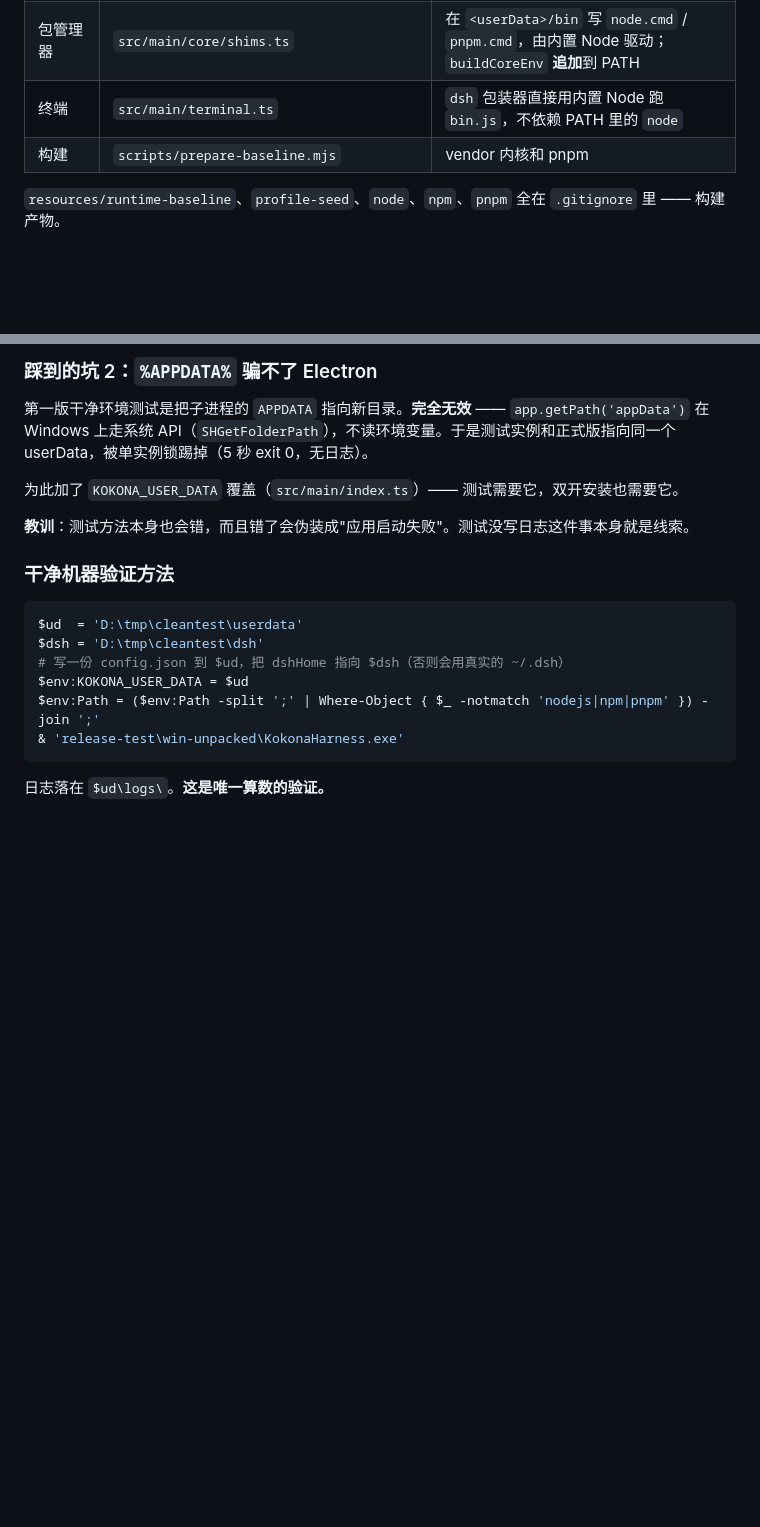
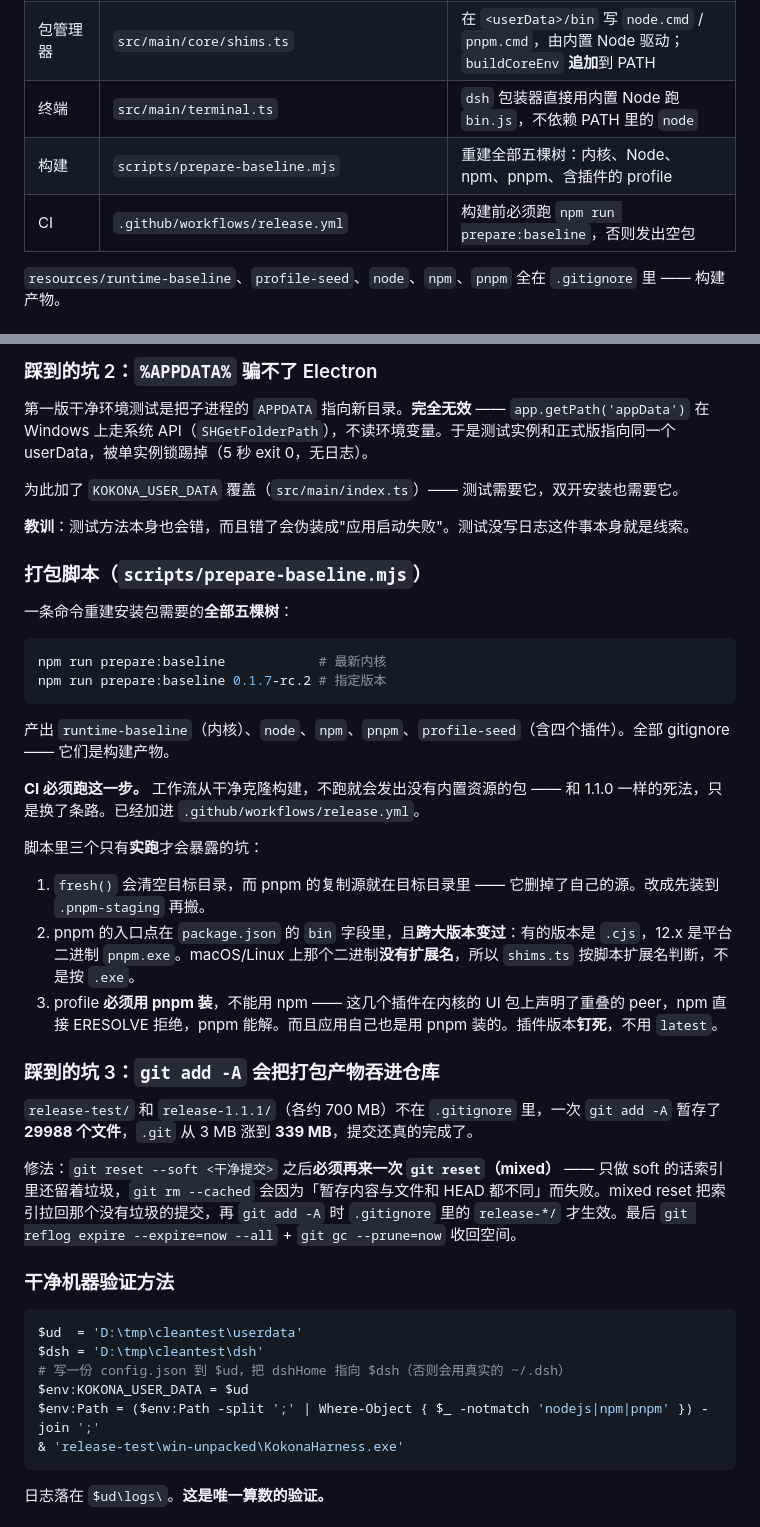
Before and after one commit to AkizukiKokona/Kokona-DSH, a Markdown page: HANDOFF.md, 2 parts joined by grey strips. Rendered like a GitHub page; blank space fills up the shorter version.

Commit message:
docs: record the clean-machine failure and how it was found
Section 40 now covers the three bugs that made 1.1.0 unable to start, why the
first fix for the runtime was wrong, the extraResources trap that shipped a
366 KB husk, and the test method itself being wrong before it was right.

The hard rule this leaves behind: any change touching install, startup or
dependency resolution is verified under an isolated userData with no Node on
PATH, or it is not verified. Everything else - typecheck, a green build, a
selector matching in a synthetic DOM - is orthogonal to whether a machine with
nothing installed can run this.

````diff
--- a/HANDOFF.md
+++ b/HANDOFF.md
@@ -1629,7 +1629,8 @@ README 里「内置基线内核让首次启动可以离线完成」这句话当
 | profile | `src/main/core/profile.ts` | 新增 `seedProfile()`：有内置副本就直接铺开，不跑模板、不装插件 |
 | 包管理器 | `src/main/core/shims.ts` | 在 `<userData>/bin` 写 `node.cmd` / `pnpm.cmd`，由内置 Node 驱动；`buildCoreEnv` **追加**到 PATH |
 | 终端 | `src/main/terminal.ts` | `dsh` 包装器直接用内置 Node 跑 `bin.js`，不依赖 PATH 里的 `node` |
-| 构建 | `scripts/prepare-baseline.mjs` | vendor 内核和 pnpm |
+| 构建 | `scripts/prepare-baseline.mjs` | 重建全部五棵树：内核、Node、npm、pnpm、含插件的 profile |
+| CI | `.github/workflows/release.yml` | 构建前必须跑 `npm run prepare:baseline`，否则发出空包 |
 
 `resources/runtime-baseline`、`profile-seed`、`node`、`npm`、`pnpm` 全在 `.gitignore` 里 —— 构建产物。
 
@@ -1668,6 +1669,31 @@ unsupported Electron runtime fingerprint: Node 22.22.0, V8 14.0.365.10-electron.
 为此加了 `KOKONA_USER_DATA` 覆盖（`src/main/index.ts`）—— 测试需要它，双开安装也需要它。
 
 **教训**：测试方法本身也会错，而且错了会伪装成"应用启动失败"。测试没写日志这件事本身就是线索。
+
+### 打包脚本（`scripts/prepare-baseline.mjs`）
+
+一条命令重建安装包需要的**全部五棵树**：
+
+```sh
+npm run prepare:baseline            # 最新内核
+npm run prepare:baseline 0.1.7-rc.2 # 指定版本
+```
+
+产出 `runtime-baseline`（内核）、`node`、`npm`、`pnpm`、`profile-seed`（含四个插件）。全部 gitignore —— 它们是构建产物。
+
+**CI 必须跑这一步。** 工作流从干净克隆构建，不跑就会发出没有内置资源的包 —— 和 1.1.0 一样的死法，只是换了条路。已经加进 `.github/workflows/release.yml`。
+
+脚本里三个只有**实跑**才会暴露的坑：
+
+1. `fresh()` 会清空目标目录，而 pnpm 的复制源就在目标目录里 —— 它删掉了自己的源。改成先装到 `.pnpm-staging` 再搬。
+2. pnpm 的入口点在 `package.json` 的 `bin` 字段里，且**跨大版本变过**：有的版本是 `.cjs`，12.x 是平台二进制 `pnpm.exe`。macOS/Linux 上那个二进制**没有扩展名**，所以 `shims.ts` 按脚本扩展名判断，不是按 `.exe`。
+3. profile **必须用 pnpm 装**，不能用 npm —— 这几个插件在内核的 UI 包上声明了重叠的 peer，npm 直接 ERESOLVE 拒绝，pnpm 能解。而且应用自己也是用 pnpm 装的。插件版本**钉死**，不用 `latest`。
+
+### 踩到的坑 3：`git add -A` 会把打包产物吞进仓库
+
+`release-test/` 和 `release-1.1.1/`（各约 700 MB）不在 `.gitignore` 里，一次 `git add -A` 暂存了 **29988 个文件**，`.git` 从 3 MB 涨到 **339 MB**，提交还真的完成了。
+
+修法：`git reset --soft <干净提交>` 之后**必须再来一次 `git reset`（mixed）** —— 只做 soft 的话索引里还留着垃圾，`git rm --cached` 会因为「暂存内容与文件和 HEAD 都不同」而失败。mixed reset 把索引拉回那个没有垃圾的提交，再 `git add -A` 时 `.gitignore` 里的 `release-*/` 才生效。最后 `git reflog expire --expire=now --all` + `git gc --prune=now` 收回空间。
 
 ### 干净机器验证方法
 
````
